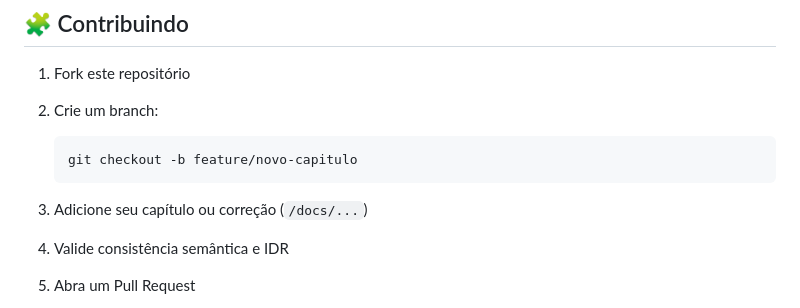
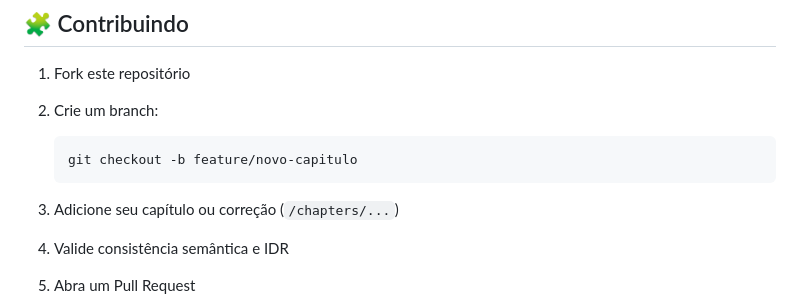
Before and after one commit to aleeepassarelli/semantic-latent-engineering, a Markdown page: README.md, the part around the change. Rendered like a GitHub page.

Commit message:
Update path for chapter additions in README

````diff
--- a/README.md
+++ b/README.md
@@ -171,7 +171,7 @@ semantic-latent-engineering/
    ```bash
    git checkout -b feature/novo-capitulo
    ```
-3. Adicione seu capítulo ou correção (`/docs/...`)
+3. Adicione seu capítulo ou correção (`/chapters/...`)
 4. Valide consistência semântica e IDR
 5. Abra um Pull Request
 
````
